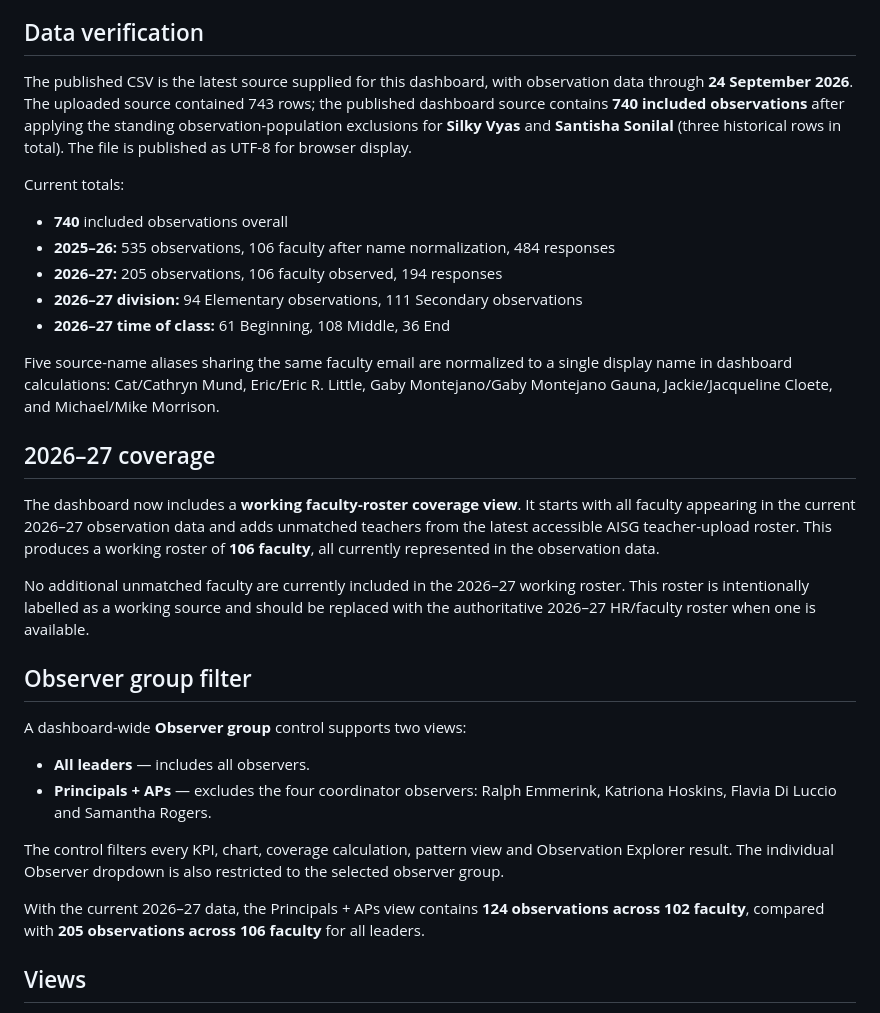
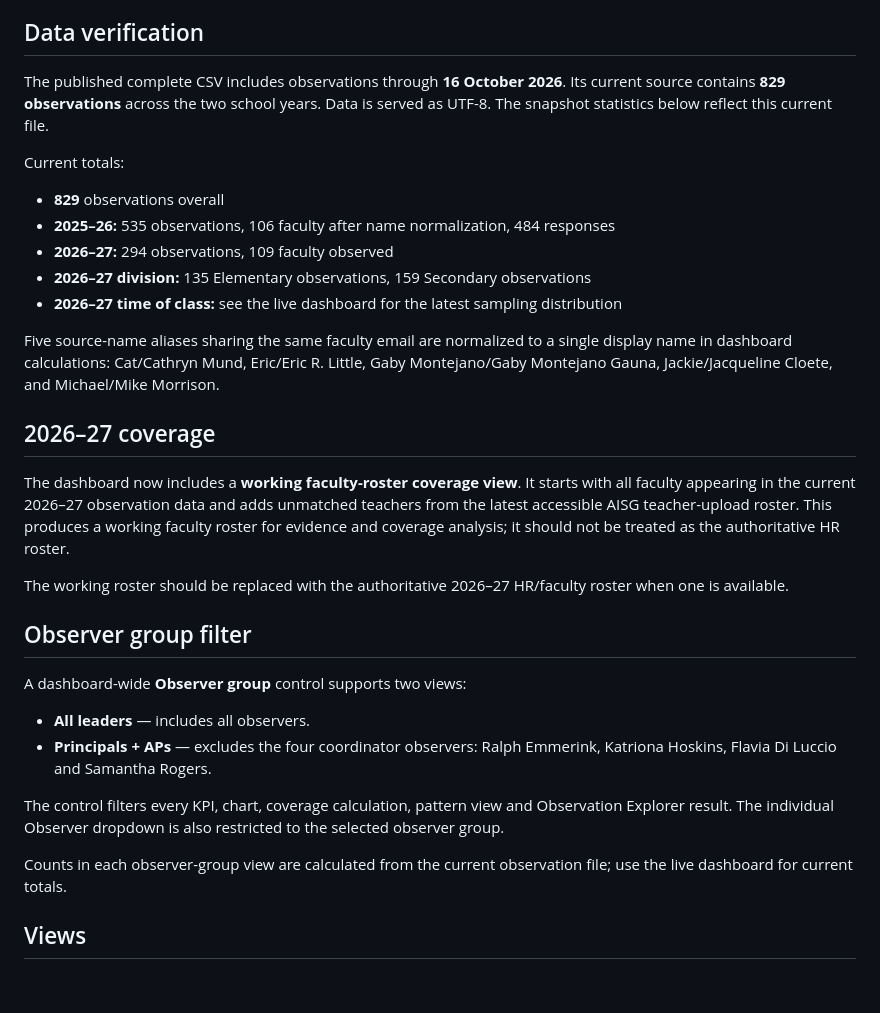
Before and after one commit to edtechevans/observations, a Markdown page: README.md, the part around one of its changes. Drawn GitHub-style; blank space fills up the shorter version.

```diff
--- a/README.md
+++ b/README.md
@@ -19,23 +31,23 @@ The production data file is `data/observations-full.csv`. The dashboard loads th
 
 ## Data verification
 
-The published CSV is the latest source supplied for this dashboard, with observation data through **24 September 2026**. The uploaded source contained 743 rows; the published dashboard source contains **740 included observations** after applying the standing observation-population exclusions for **Silky Vyas** and **Santisha Sonilal** (three historical rows in total). The file is published as UTF-8 for browser display.
+The published complete CSV includes observations through **16 October 2026**. Its current source contains **829 observations** across the two school years. Data is served as UTF-8. The snapshot statistics below reflect this current file.
 
 Current totals:
 
-- **740** included observations overall
+- **829** observations overall
 - **2025–26:** 535 observations, 106 faculty after name normalization, 484 responses
-- **2026–27:** 205 observations, 106 faculty observed, 194 responses
-- **2026–27 division:** 94 Elementary observations, 111 Secondary observations
-- **2026–27 time of class:** 61 Beginning, 108 Middle, 36 End
+- **2026–27:** 294 observations, 109 faculty observed
+- **2026–27 division:** 135 Elementary observations, 159 Secondary observations
+- **2026–27 time of class:** see the live dashboard for the latest sampling distribution
 
 Five source-name aliases sharing the same faculty email are normalized to a single display name in dashboard calculations: Cat/Cathryn Mund, Eric/Eric R. Little, Gaby Montejano/Gaby Montejano Gauna, Jackie/Jacqueline Cloete, and Michael/Mike Morrison.
 
 ## 2026–27 coverage
 
-The dashboard now includes a **working faculty-roster coverage view**. It starts with all faculty appearing in the current 2026–27 observation data and adds unmatched teachers from the latest accessible AISG teacher-upload roster. This produces a working roster of **106 faculty**, all currently represented in the observation data.
+The dashboard now includes a **working faculty-roster coverage view**. It starts with all faculty appearing in the current 2026–27 observation data and adds unmatched teachers from the latest accessible AISG teacher-upload roster. This produces a working faculty roster for evidence and coverage analysis; it should not be treated as the authoritative HR roster.
 
-No additional unmatched faculty are currently included in the 2026–27 working roster. This roster is intentionally labelled as a working source and should be replaced with the authoritative 2026–27 HR/faculty roster when one is available.
+The working roster should be replaced with the authoritative 2026–27 HR/faculty roster when one is available.
 
 ## Observer group filter
 
@@ -46,7 +58,7 @@ A dashboard-wide **Observer group** control supports two views:
 
 The control filters every KPI, chart, coverage calculation, pattern view and Observation Explorer result. The individual Observer dropdown is also restricted to the selected observer group.
 
-With the current 2026–27 data, the Principals + APs view contains **124 observations across 102 faculty**, compared with **205 observations across 106 faculty** for all leaders.
+Counts in each observer-group view are calculated from the current observation file; use the live dashboard for current totals.
 
 ## Views
 
```
Also changed, not shown: other parts of README.md (+13 -1 lines).
